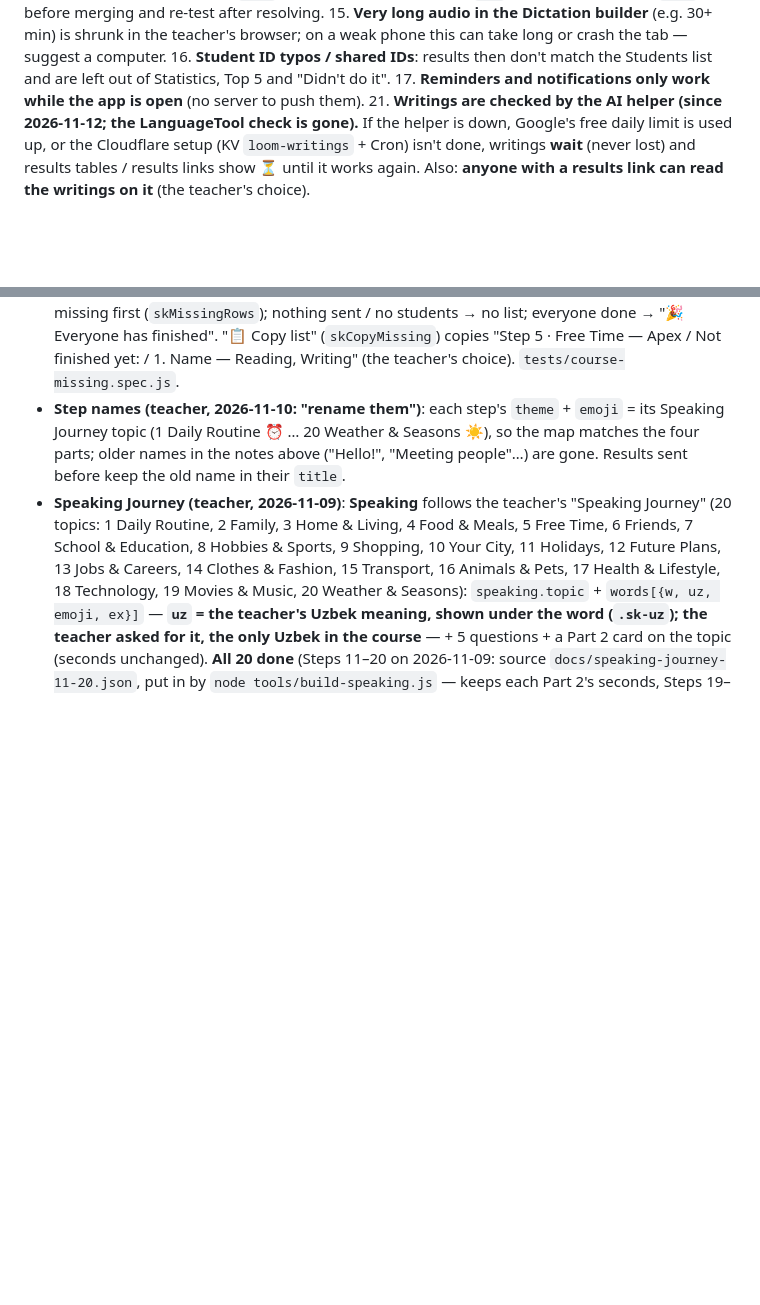
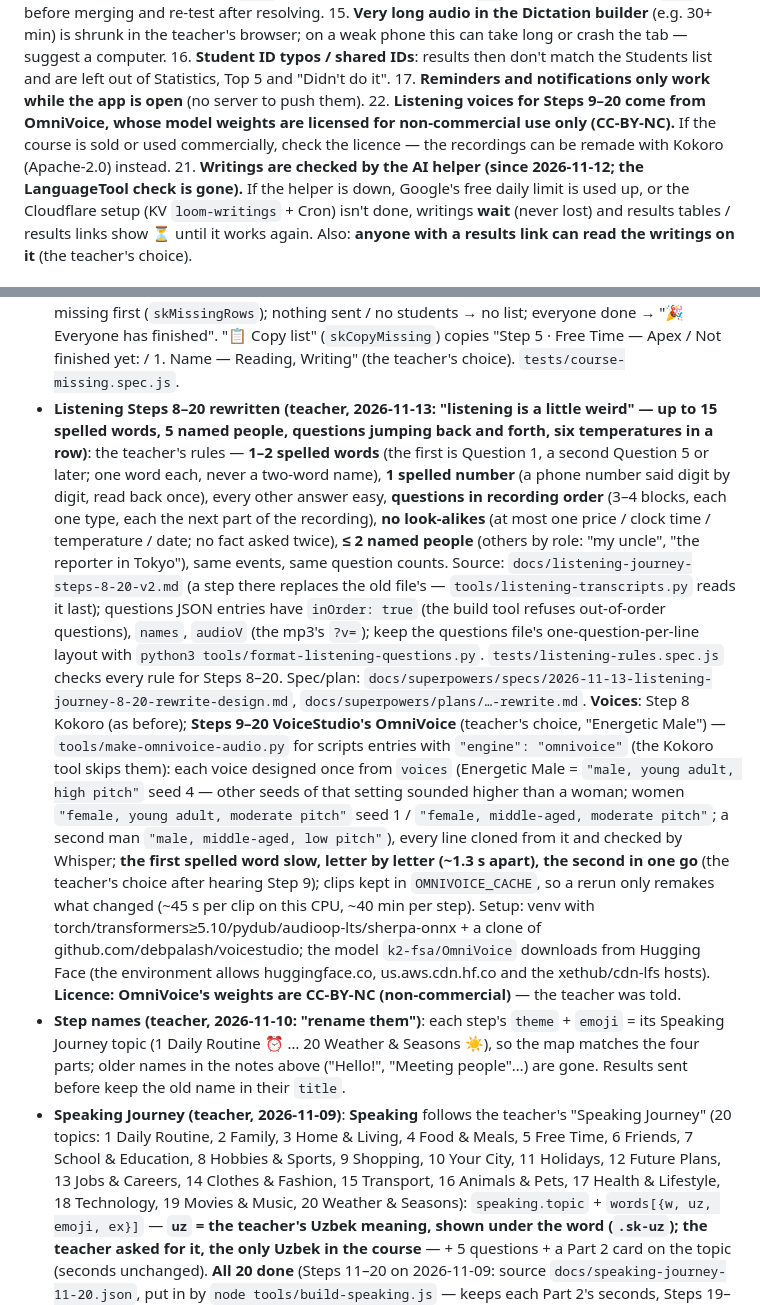
Before and after one commit to baxod1rovvf/teachers_assistant, a Markdown page: CLAUDE.md, 2 parts joined by grey strips. Rendered like a GitHub page; blank space fills up the shorter version.

Commit message:
Notes: the Listening rules for Steps 8-20, the OmniVoice tool and its licence risk
Co-Authored-By: Claude Opus 5.5 <noreply@anthropic.com>
Claude-Session: https://claude.ai/code/session_015zZWhvwYpnf4BspGsiVCmM

```diff
--- a/CLAUDE.md
+++ b/CLAUDE.md
@@ -149,6 +149,8 @@ few months of normal use (1 teacher account in heavy use, ~20 more accounts, ~10
 16. **Student ID typos / shared IDs**: results then don't match the Students list and are
     left out of Statistics, Top 5 and "Didn't do it".
 17. **Reminders and notifications only work while the app is open** (no server to push them).
+22. **Listening voices for Steps 9–20 come from OmniVoice, whose model weights are licensed for non-commercial use only (CC-BY-NC).**
+    If the course is sold or used commercially, check the licence — the recordings can be remade with Kokoro (Apache-2.0) instead.
 21. **Writings are checked by the AI helper (since 2026-11-12; the LanguageTool check is gone).** If the helper is down, Google's free
     daily limit is used up, or the Cloudflare setup (KV `loom-writings` + Cron) isn't done, writings **wait** (never lost) and
     results tables / results links show ⏳ until it works again. Also: **anyone with a results link can read the writings on it**
@@ -711,6 +713,25 @@ writing's band goes in "Other result". Results for writing: `viewSkillWriting` (
   result counts as done (a writing waiting for the AI too), matched like the dots — each with the parts still to do, most missing first
   (`skMissingRows`); nothing sent / no students → no list; everyone done → "🎉 Everyone has finished". "📋 Copy list" (`skCopyMissing`) copies
   "Step 5 · Free Time — Apex / Not finished yet: / 1. Name — Reading, Writing" (the teacher's choice). `tests/course-missing.spec.js`.
+- **Listening Steps 8–20 rewritten (teacher, 2026-11-13: "listening is a little weird" — up to 15 spelled words, 5 named people,
+  questions jumping back and forth, six temperatures in a row)**: the teacher's rules — **1–2 spelled words** (the first is Question 1,
+  a second Question 5 or later; one word each, never a two-word name), **1 spelled number** (a phone number said digit by digit, read
+  back once), every other answer easy, **questions in recording order** (3–4 blocks, each one type, each the next part of the
+  recording), **no look-alikes** (at most one price / clock time / temperature / date; no fact asked twice), **≤ 2 named people**
+  (others by role: "my uncle", "the reporter in Tokyo"), same events, same question counts. Source: `docs/listening-journey-steps-8-20-v2.md`
+  (a step there replaces the old file's — `tools/listening-transcripts.py` reads it last); questions JSON entries have `inOrder: true`
+  (the build tool refuses out-of-order questions), `names`, `audioV` (the mp3's `?v=`); keep the questions file's one-question-per-line
+  layout with `python3 tools/format-listening-questions.py`. `tests/listening-rules.spec.js` checks every rule for Steps 8–20.
+  Spec/plan: `docs/superpowers/specs/2026-11-13-listening-journey-8-20-rewrite-design.md`, `docs/superpowers/plans/…-rewrite.md`.
+  **Voices**: Step 8 Kokoro (as before); **Steps 9–20 VoiceStudio's OmniVoice** (teacher's choice, "Energetic Male") —
+  `tools/make-omnivoice-audio.py` for scripts entries with `"engine": "omnivoice"` (the Kokoro tool skips them): each voice designed once
+  from `voices` (Energetic Male = `"male, young adult, high pitch"` seed 4 — other seeds of that setting sounded higher than a woman;
+  women `"female, young adult, moderate pitch"` seed 1 / `"female, middle-aged, moderate pitch"`; a second man `"male, middle-aged, low
+  pitch"`), every line cloned from it and checked by Whisper; **the first spelled word slow, letter by letter (~1.3 s apart), the second
+  in one go** (the teacher's choice after hearing Step 9); clips kept in `OMNIVOICE_CACHE`, so a rerun only remakes what changed
+  (~45 s per clip on this CPU, ~40 min per step). Setup: venv with torch/transformers≥5.10/pydub/audioop-lts/sherpa-onnx + a clone of
+  github.com/debpalash/voicestudio; the model `k2-fsa/OmniVoice` downloads from Hugging Face (the environment allows huggingface.co,
+  us.aws.cdn.hf.co and the xethub/cdn-lfs hosts). **Licence: OmniVoice's weights are CC-BY-NC (non-commercial)** — the teacher was told.
 - **Step names (teacher, 2026-11-10: "rename them")**: each step's `theme` + `emoji` = its Speaking Journey topic (1 Daily Routine ⏰ …
   20 Weather & Seasons ☀️), so the map matches the four parts; older names in the notes above ("Hello!", "Meeting people"…) are gone.
   Results sent before keep the old name in their `title`.
```
